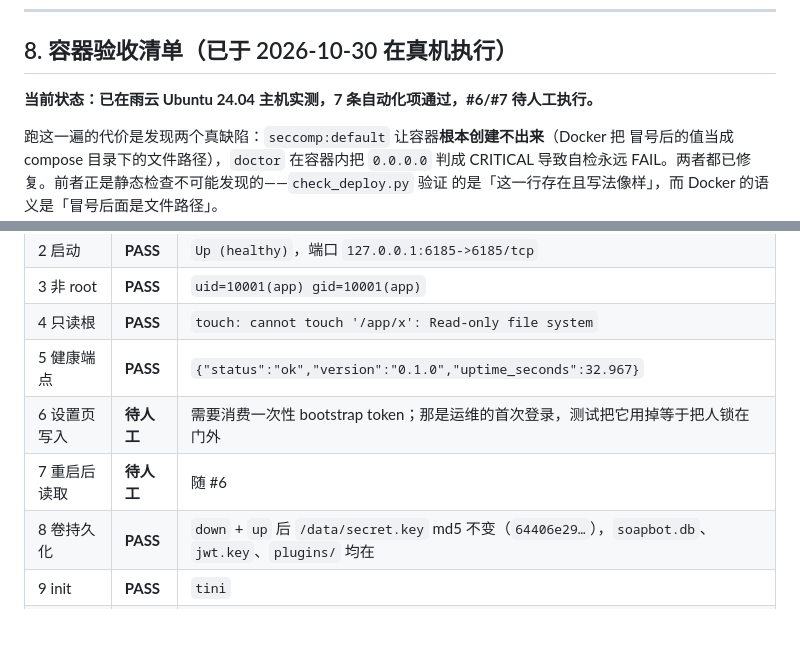
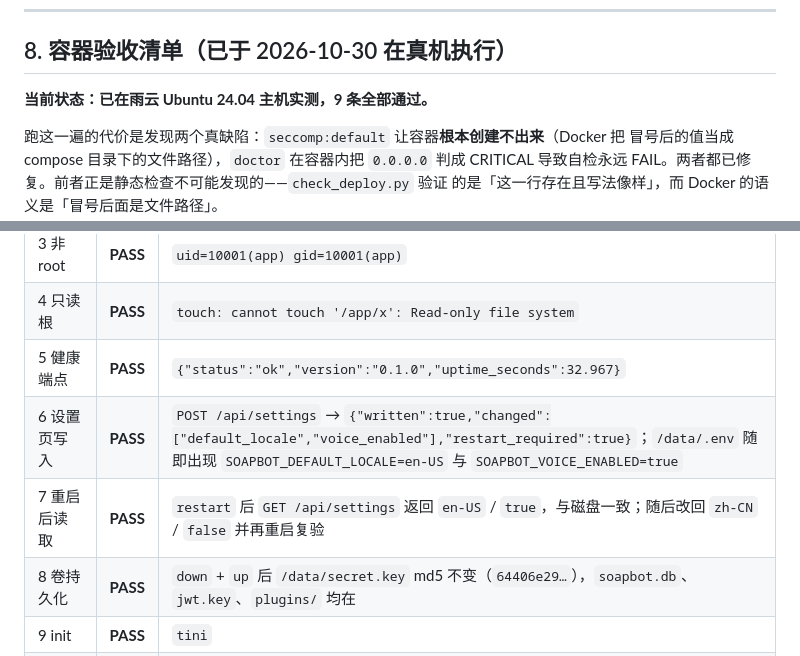
Before and after one commit to Soa4P/soapbot, a Markdown page: docs/deploy-layer.md, 2 parts joined by grey strips. Rendered like a GitHub page; blank space fills up the shorter version.

Commit message:
Finish §8: prove the settings page writes to the writable volume and reads back
The last two checklist items needed a request from inside the container's own loopback: a
request through the published port arrives with the docker gateway as its source, so the
app asks for a token, while a request from in here is genuinely 127.0.0.1 and takes the
loopback path. No bootstrap token was spent -- that one is the operator's first login.

Write: POST /api/settings -> written, changed [default_locale, voice_enabled],
restart_required. /data/.env then contains both keys.
Read: after restart the API returns the new values, which is what separates #6 from #7 --
one proves the file was written, the other that the same file is read back.

Test values were reverted and the container restarted once more so the running process
matches disk again.

```diff
--- a/docs/deploy-layer.md
+++ b/docs/deploy-layer.md
@@ -342,7 +342,7 @@ tmpfs: [/tmp]
 
 ## 8. 容器验收清单（已于 2026-10-30 在真机执行）
 
-**当前状态：已在雨云 Ubuntu 24.04 主机实测，7 条自动化项通过，#6/#7 待人工执行。**
+**当前状态：已在雨云 Ubuntu 24.04 主机实测，9 条全部通过。**
 
 跑这一遍的代价是发现两个真缺陷：`seccomp:default` 让容器**根本创建不出来**（Docker 把
 冒号后的值当成 compose 目录下的文件路径），`doctor` 在容器内把 `0.0.0.0` 判成 CRITICAL
@@ -375,8 +375,8 @@ tmpfs: [/tmp]
 | 3 非 root | **PASS** | `uid=10001(app) gid=10001(app)` |
 | 4 只读根 | **PASS** | `touch: cannot touch '/app/x': Read-only file system` |
 | 5 健康端点 | **PASS** | `{"status":"ok","version":"0.1.0","uptime_seconds":32.967}` |
-| 6 设置页写入 | **待人工** | 需要消费一次性 bootstrap token；那是运维的首次登录，测试把它用掉等于把人锁在门外 |
-| 7 重启后读取 | **待人工** | 随 #6 |
+| 6 设置页写入 | **PASS** | `POST /api/settings` → `{"written":true,"changed":["default_locale","voice_enabled"],"restart_required":true}`；`/data/.env` 随即出现 `SOAPBOT_DEFAULT_LOCALE=en-US` 与 `SOAPBOT_VOICE_ENABLED=true` |
+| 7 重启后读取 | **PASS** | `restart` 后 `GET /api/settings` 返回 `en-US` / `true`，与磁盘一致；随后改回 `zh-CN` / `false` 并再重启复验 |
 | 8 卷持久化 | **PASS** | `down` + `up` 后 `/data/secret.key` md5 不变（`64406e29…`），`soapbot.db`、`jwt.key`、`plugins/` 均在 |
 | 9 init | **PASS** | `tini` |
 | doctor | **PASS** | `verdict: PASS`；`provider.upstream`（无上游）与 `fs.plugin_dir`（插件目录可写）两条 medium 警告符合预期 |
```
Also changed, not shown: docs/verification-matrix.md (+1 -1 lines).
